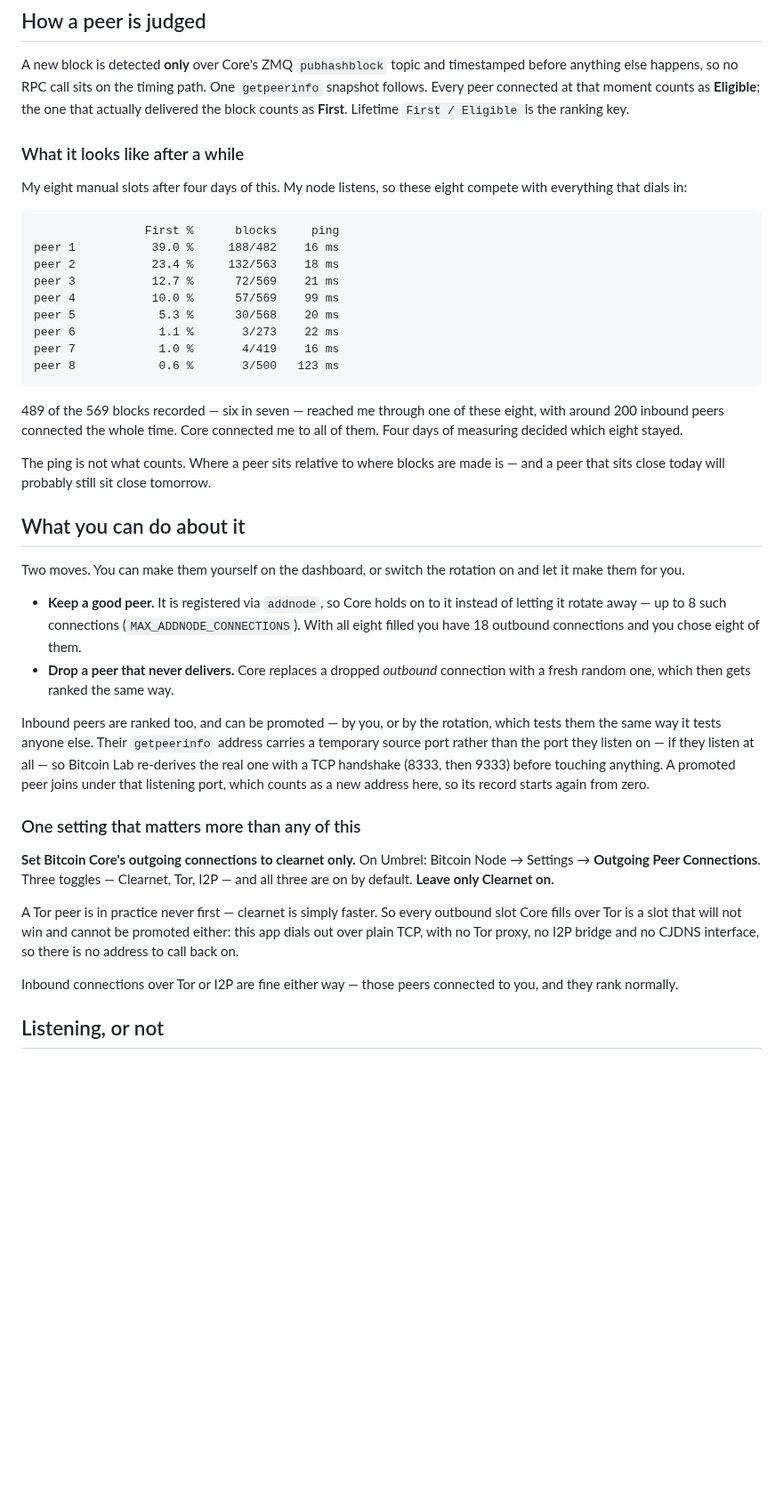
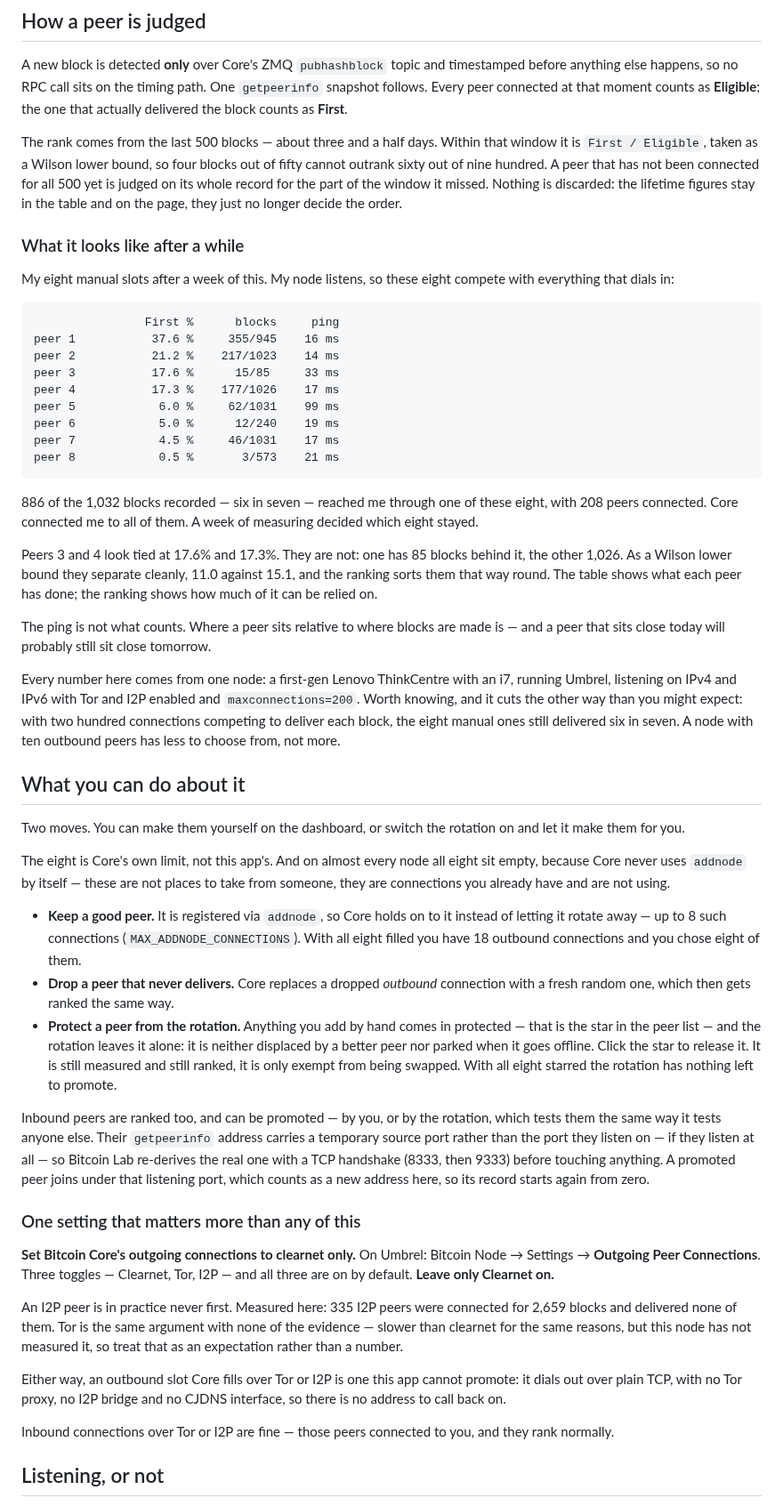
Before and after one commit to benunskilled/bitcoin-lab, a Markdown page: README.md, the part around one of its changes. Shown at 89% size. GitHub-like rendering; blank space fills up the shorter version.

Commit message:
Say what the ranking actually does now, and stop claiming Tor
Six corrections in one pass over the README, all of them things the code had
already outgrown:

- The ranking key was described as lifetime First / Eligible. It has not been
  that since the score moved to a 500-block window with a Wilson lower bound.
- The example table was four days and 569 blocks old. Refreshed from the same
  node: a week, 1,032 blocks, 886 of them through the eight manual slots -
  six in seven, the same ratio the older and smaller sample gave.
- Two of those eight sit at 17.6% and 17.3% off 85 and 1,026 blocks, which is
  the clearest illustration of why the bound exists that this node has ever
  produced. It replaces an invented example.
- Where the numbers come from is now stated: one node, first-gen ThinkCentre,
  listening, maxconnections=200. It does not soften the numbers, it sharpens
  them - two hundred connections competed and the chosen eight still won.
- "A Tor peer is in practice never first" was never measured here. I2P was:
  335 peers, 2,659 blocks, zero. The sentence now says I2P and marks the Tor
  half as an expectation.
- Line 151 claimed a peer that answers on its listening port becomes one of
  your eight. One answered, took the slot and was gone hours later. Answering
  and staying are different questions and the text now says so.

Adds the star to the list of things you can do, and says plainly that Core
never fills its own eight addnode slots - they are not places to win from
someone, they are connections already going unused.

Co-Authored-By: Claude Opus 5 <noreply@anthropic.com>
Claude-Session: https://claude.ai/code/session_01LZM2GNF25gEimrMoMwb8qM

````diff
--- a/README.md
+++ b/README.md
@@ -78,36 +78,59 @@ A new block is detected **only** over Core's ZMQ `pubhashblock` topic and
 timestamped before anything else happens, so no RPC call sits on the timing path.
 One `getpeerinfo` snapshot follows. Every peer connected at that moment counts as
 **Eligible**; the one that actually delivered the block counts as **First**.
-Lifetime `First / Eligible` is the ranking key.
+
+The rank comes from the last 500 blocks — about three and a half days. Within
+that window it is `First / Eligible`, taken as a Wilson lower bound, so four
+blocks out of fifty cannot outrank sixty out of nine hundred. A peer that has
+not been connected for all 500 yet is judged on its whole record for the part
+of the window it missed. Nothing is discarded: the lifetime figures stay in the
+table and on the page, they just no longer decide the order.
 
 ### What it looks like after a while
 
-My eight manual slots after four days of this. My node listens, so these
-eight compete with everything that dials in:
+My eight manual slots after a week of this. My node listens, so these eight
+compete with everything that dials in:
 
 ```
                 First %      blocks     ping
-peer 1           39.0 %     188/482    16 ms
-peer 2           23.4 %     132/563    18 ms
-peer 3           12.7 %      72/569    21 ms
-peer 4           10.0 %      57/569    99 ms
-peer 5            5.3 %      30/568    20 ms
-peer 6            1.1 %       3/273    22 ms
-peer 7            1.0 %       4/419    16 ms
-peer 8            0.6 %       3/500   123 ms
+peer 1           37.6 %     355/945    16 ms
+peer 2           21.2 %    217/1023    14 ms
+peer 3           17.6 %      15/85     33 ms
+peer 4           17.3 %    177/1026    17 ms
+peer 5            6.0 %     62/1031    99 ms
+peer 6            5.0 %      12/240    19 ms
+peer 7            4.5 %     46/1031    17 ms
+peer 8            0.5 %       3/573    21 ms
 ```
 
-489 of the 569 blocks recorded — six in seven — reached me through one of these
-eight, with around 200 inbound peers connected the whole time. Core connected me
-to all of them. Four days of measuring decided which eight stayed.
+886 of the 1,032 blocks recorded — six in seven — reached me through one of
+these eight, with 208 peers connected. Core connected me to all of them. A week
+of measuring decided which eight stayed.
+
+Peers 3 and 4 look tied at 17.6% and 17.3%. They are not: one has 85 blocks
+behind it, the other 1,026. As a Wilson lower bound they separate cleanly, 11.0
+against 15.1, and the ranking sorts them that way round. The table shows what
+each peer has done; the ranking shows how much of it can be relied on.
 
 The ping is not what counts. Where a peer sits relative to where blocks are made
 is — and a peer that sits close today will probably still sit close tomorrow.
+
+Every number here comes from one node: a first-gen Lenovo ThinkCentre with an
+i7, running Umbrel, listening on IPv4 and IPv6 with Tor and I2P enabled and
+`maxconnections=200`. Worth knowing, and it cuts the other way than you might
+expect: with two hundred connections competing to deliver each block, the eight
+manual ones still delivered six in seven. A node with ten outbound peers has
+less to choose from, not more.
 
 ## What you can do about it
 
 Two moves. You can make them yourself on the dashboard, or switch the rotation on
 and let it make them for you.
+
+The eight is Core's own limit, not this app's. And on almost every node all
+eight sit empty, because Core never uses `addnode` by itself — these are not
+places to take from someone, they are connections you already have and are not
+using.
 
 - **Keep a good peer.** It is registered via `addnode`, so Core holds on to it
   instead of letting it rotate away — up to 8 such connections
@@ -115,6 +138,12 @@ and let it make them for you.
   connections and you chose eight of them.
 - **Drop a peer that never delivers.** Core replaces a dropped *outbound*
   connection with a fresh random one, which then gets ranked the same way.
+- **Protect a peer from the rotation.** Anything you add by hand comes in
+  protected — that is the star in the peer list — and the rotation leaves it
+  alone: it is neither displaced by a better peer nor parked when it goes
+  offline. Click the star to release it. It is still measured and still ranked,
+  it is only exempt from being swapped. With all eight starred the rotation has
+  nothing left to promote.
 
 Inbound peers are ranked too, and can be promoted — by you, or by the rotation,
 which tests them the same way it tests anyone else. Their `getpeerinfo` address
@@ -130,13 +159,17 @@ from zero.
 Bitcoin Node → Settings → **Outgoing Peer Connections**. Three toggles —
 Clearnet, Tor, I2P — and all three are on by default. **Leave only Clearnet on.**
 
-A Tor peer is in practice never first — clearnet is simply faster. So every
-outbound slot Core fills over Tor is a slot that will not win and cannot be
-promoted either: this app dials out over plain TCP, with no Tor proxy, no I2P
-bridge and no CJDNS interface, so there is no address to call back on.
+An I2P peer is in practice never first. Measured here: 335 I2P peers were
+connected for 2,659 blocks and delivered none of them. Tor is the same argument
+with none of the evidence — slower than clearnet for the same reasons, but this
+node has not measured it, so treat that as an expectation rather than a number.
 
-Inbound connections over Tor or I2P are fine either way — those peers connected
-to you, and they rank normally.
+Either way, an outbound slot Core fills over Tor or I2P is one this app cannot
+promote: it dials out over plain TCP, with no Tor proxy, no I2P bridge and no
+CJDNS interface, so there is no address to call back on.
+
+Inbound connections over Tor or I2P are fine — those peers connected to you,
+and they rank normally.
 
 ## Listening, or not
 
````
Also changed, not shown: other parts of README.md (+1 -0 lines).
